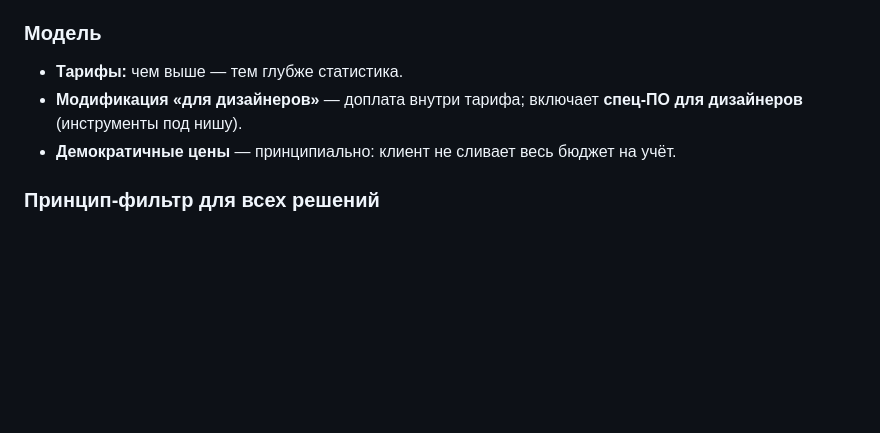
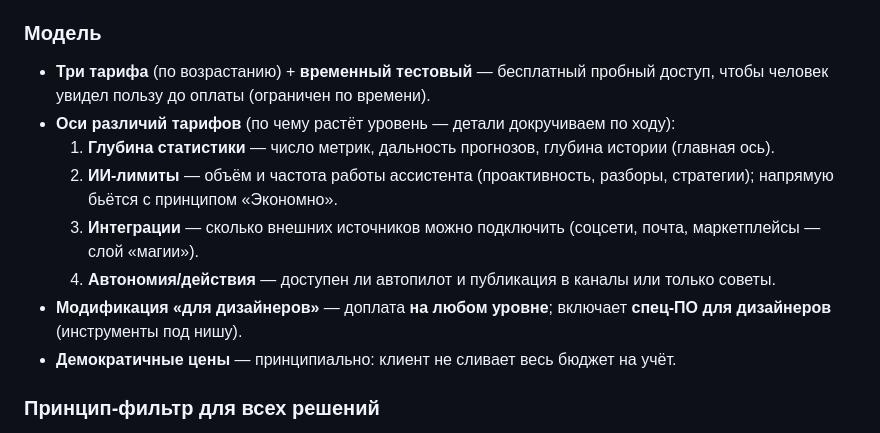
Before and after one commit to Wareon-top/proekt1, a Markdown page: docs/CONSTITUTION.md, the part around the change. GitHub-like rendering; blank space fills up the shorter version.

Commit message:
docs: модель тарифов — три уровня + тестовый, четыре оси различий

```diff
--- a/docs/CONSTITUTION.md
+++ b/docs/CONSTITUTION.md
@@ -79,9 +79,19 @@ Excel» перестают спорить.
 точки роста и узкие места; вся глубина доступна по запросу. Тумблер **Просто / Pro**.
 
 ### Модель
-- **Тарифы:** чем выше — тем глубже статистика.
-- **Модификация «для дизайнеров»** — доплата внутри тарифа; включает **спец-ПО для
-  дизайнеров** (инструменты под нишу).
+- **Три тарифа** (по возрастанию) + **временный тестовый** — бесплатный пробный
+  доступ, чтобы человек увидел пользу до оплаты (ограничен по времени).
+- **Оси различий тарифов** (по чему растёт уровень — детали докручиваем по ходу):
+  1. **Глубина статистики** — число метрик, дальность прогнозов, глубина истории
+     (главная ось).
+  2. **ИИ-лимиты** — объём и частота работы ассистента (проактивность, разборы,
+     стратегии); напрямую бьётся с принципом «Экономно».
+  3. **Интеграции** — сколько внешних источников можно подключить (соцсети, почта,
+     маркетплейсы — слой «магии»).
+  4. **Автономия/действия** — доступен ли автопилот и публикация в каналы или
+     только советы.
+- **Модификация «для дизайнеров»** — доплата **на любом уровне**; включает
+  **спец-ПО для дизайнеров** (инструменты под нишу).
 - **Демократичные цены** — принципиально: клиент не сливает весь бюджет на учёт.
 
 ### Принцип-фильтр для всех решений
```
